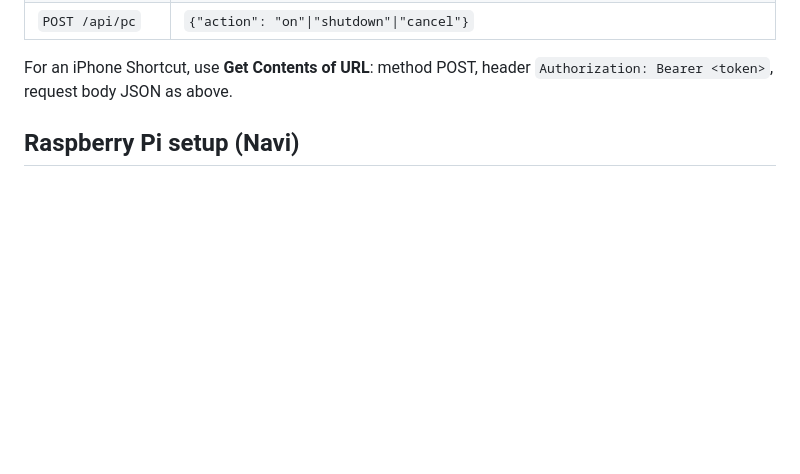
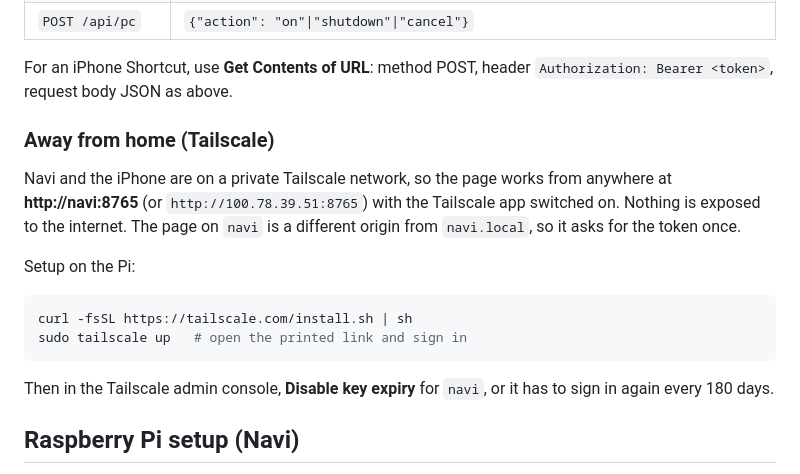
Before and after one commit to jeremiahcote/LED-Controller, a Markdown page: README.md, the part around the change. Rendered like a GitHub page; blank space fills up the shorter version.

Commit message:
Document remote access to Navi over Tailscale
Co-Authored-By: Claude Opus 5 <noreply@anthropic.com>

````diff
--- a/README.md
+++ b/README.md
@@ -66,6 +66,23 @@ Every API call needs the token stored on the Pi at `~/.config/navi/web_token`
 
 For an iPhone Shortcut, use **Get Contents of URL**: method POST, header
 `Authorization: Bearer <token>`, request body JSON as above.
+
+### Away from home (Tailscale)
+
+Navi and the iPhone are on a private Tailscale network, so the page works from
+anywhere at **http://navi:8765** (or `http://100.78.39.51:8765`) with the
+Tailscale app switched on. Nothing is exposed to the internet. The page on
+`navi` is a different origin from `navi.local`, so it asks for the token once.
+
+Setup on the Pi:
+
+```bash
+curl -fsSL https://tailscale.com/install.sh | sh
+sudo tailscale up   # open the printed link and sign in
+```
+
+Then in the Tailscale admin console, **Disable key expiry** for `navi`, or it
+has to sign in again every 180 days.
 
 ## Raspberry Pi setup (Navi)
 
````
